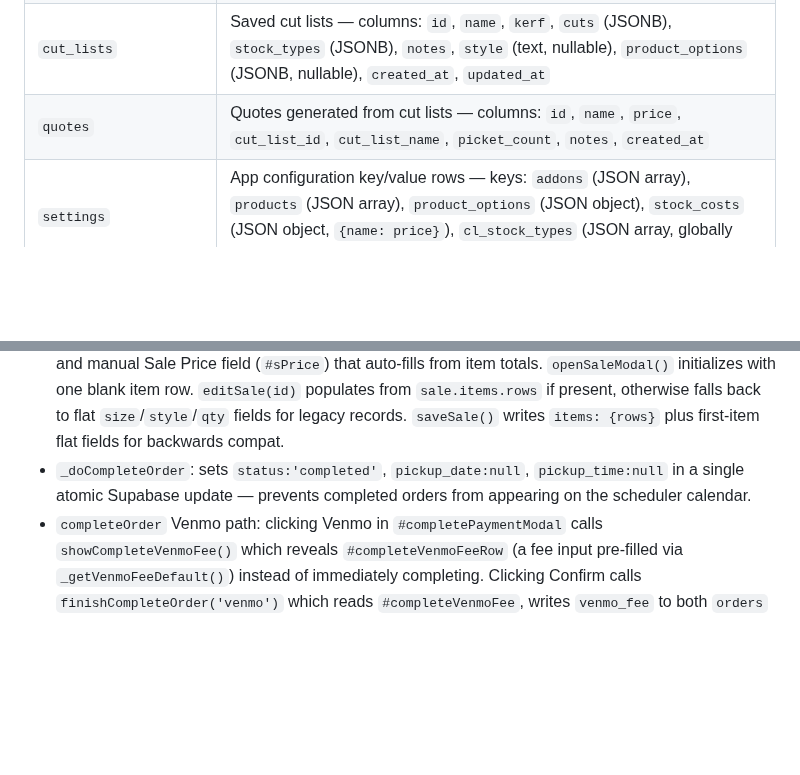
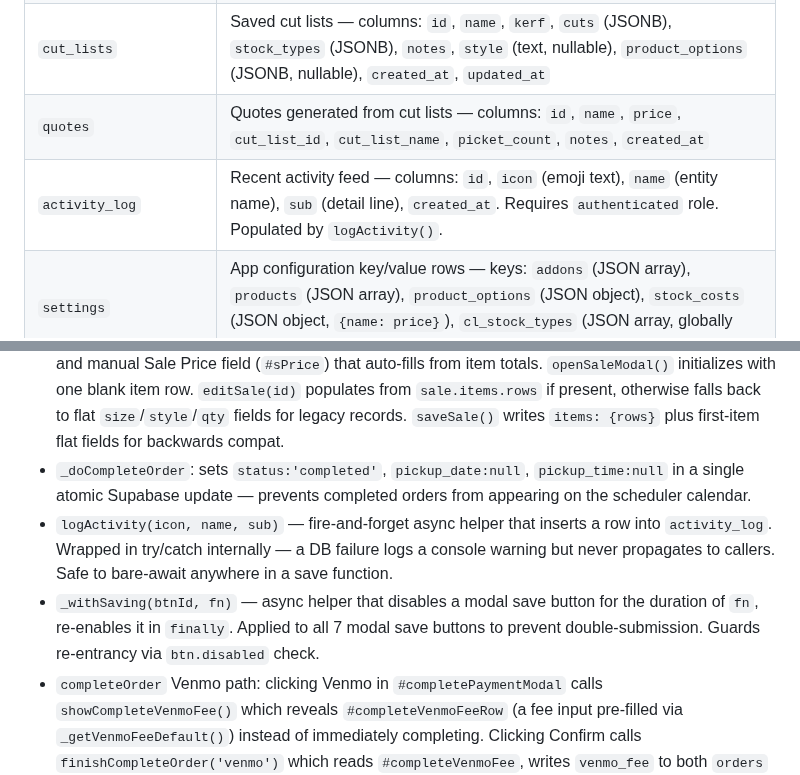
Before and after one commit to kjakupak93/rmk-crafted, a Markdown page: CLAUDE.md, 2 parts joined by grey strips. Rendered like a GitHub page; blank space fills up the shorter version.

Commit message:
docs: document activity_log, logActivity(), and _withSaving() in CLAUDE.md

```diff
--- a/CLAUDE.md
+++ b/CLAUDE.md
@@ -42,6 +42,7 @@ Single-page web app (`index.html`) — all-in-one business dashboard for RMK Cra
 | `availability_windows` | Recurring availability windows for the share message |
 | `cut_lists` | Saved cut lists — columns: `id`, `name`, `kerf`, `cuts` (JSONB), `stock_types` (JSONB), `notes`, `style` (text, nullable), `product_options` (JSONB, nullable), `created_at`, `updated_at` |
 | `quotes` | Quotes generated from cut lists — columns: `id`, `name`, `price`, `cut_list_id`, `cut_list_name`, `picket_count`, `notes`, `created_at` |
+| `activity_log` | Recent activity feed — columns: `id`, `icon` (emoji text), `name` (entity name), `sub` (detail line), `created_at`. Requires `authenticated` role. Populated by `logActivity()`. |
 | `settings` | App configuration key/value rows — keys: `addons` (JSON array), `products` (JSON array), `product_options` (JSON object), `stock_costs` (JSON object, `{name: price}`), `cl_stock_types` (JSON array, globally persisted cut list stock materials) |
 
 RLS is enabled on all tables. All business tables require `authenticated` role. Anon has **no direct SELECT or UPDATE on `orders`** — the `schedule.html` booking flow uses two SECURITY DEFINER RPC functions instead: `get_order_by_token(uuid)` (SELECT, returns one order row by token) and `book_order_pickup(uuid, date, text)` (UPDATE, writes pickup date/time). Anon EXECUTE is granted on both functions; anon has no direct table access. Anon INSERT on `schedule_bookings` requires a valid `order_id` linked to an unbooked order. The `settings` table has no anon access. The `orders` table has a `booking_token` UUID column (indexed) — `schedule.html` resolves orders by `?token=<uuid>` only (legacy `?order=<id>` parameter removed).
@@ -79,6 +80,8 @@ Multi-page navigation — pages shown/hidden via CSS classes, no URL routing. Pa
 - Shared item-row functions: `addOrderItem(size, style, qty, price, savedOptions, containerId='oItemsContainer')`, `getOrderItems(containerId)`, `removeOrderItem(btn)` (auto-detects container via `btn.closest('.order-items')`), `updateRemoveButtons(containerId)` all accept an optional `containerId` parameter. Both the order modal (`#oItemsContainer`) and Log a Sale modal (`#sItemsContainer`) use these same functions. `updateSaleTotal()` is the sale-modal counterpart to `updateOrderTotal()` — it also auto-fills `#sPrice` with the computed total. `onSaleItemProductChange(selectEl)` is the sale-modal counterpart to `onOrderItemProductChange(selectEl)`.
 - Log a Sale modal (`#saleModal`): now has multi-item rows (`#sItemsContainer` with `class="order-items"`), addon picker (`#sAddonSelect`, `#sAddonPrice`, `#sAddonList`), running total (`#sItemsTotal`), and manual Sale Price field (`#sPrice`) that auto-fills from item totals. `openSaleModal()` initializes with one blank item row. `editSale(id)` populates from `sale.items.rows` if present, otherwise falls back to flat `size`/`style`/`qty` fields for legacy records. `saveSale()` writes `items: {rows}` plus first-item flat fields for backwards compat.
 - `_doCompleteOrder`: sets `status:'completed'`, `pickup_date:null`, `pickup_time:null` in a single atomic Supabase update — prevents completed orders from appearing on the scheduler calendar.
+- `logActivity(icon, name, sub)` — fire-and-forget async helper that inserts a row into `activity_log`. Wrapped in try/catch internally — a DB failure logs a console warning but never propagates to callers. Safe to bare-await anywhere in a save function.
+- `_withSaving(btnId, fn)` — async helper that disables a modal save button for the duration of `fn`, re-enables it in `finally`. Applied to all 7 modal save buttons to prevent double-submission. Guards re-entrancy via `btn.disabled` check.
 - `completeOrder` Venmo path: clicking Venmo in `#completePaymentModal` calls `showCompleteVenmoFee()` which reveals `#completeVenmoFeeRow` (a fee input pre-filled via `_getVenmoFeeDefault()`) instead of immediately completing. Clicking Confirm calls `finishCompleteOrder('venmo')` which reads `#completeVenmoFee`, writes `venmo_fee` to both `orders` and the new `sales` row, and saves the value to localStorage for next time.
 - `renderSalesTable()`: when a sale has `s.items.rows` (multi-item sale), the Size cell renders all rows stacked as `{qty}× {size}` and the Qty cell shows the total across all rows. Legacy flat-field records (`s.size`/`s.qty`) still render unchanged.
 - Purchase modal: materials use a dynamic dropdown-based row system (`#pMaterialRows`). `addPurchaseMaterialRow(matType, qty, price)` adds a row; material dropdown auto-fills price from `PURCH_MAT_PRICES` (four options: Cedar Pickets, 2×2s, 2×4s, Other — `other:0` clears the price field for manual entry). `savePurchase` accumulates `otherTotal` for "Other" rows; they contribute to `total` but are not synced to any stock column. Total override field (`#pTotal`) always pre-fills from saved `item.total` when editing.
```
